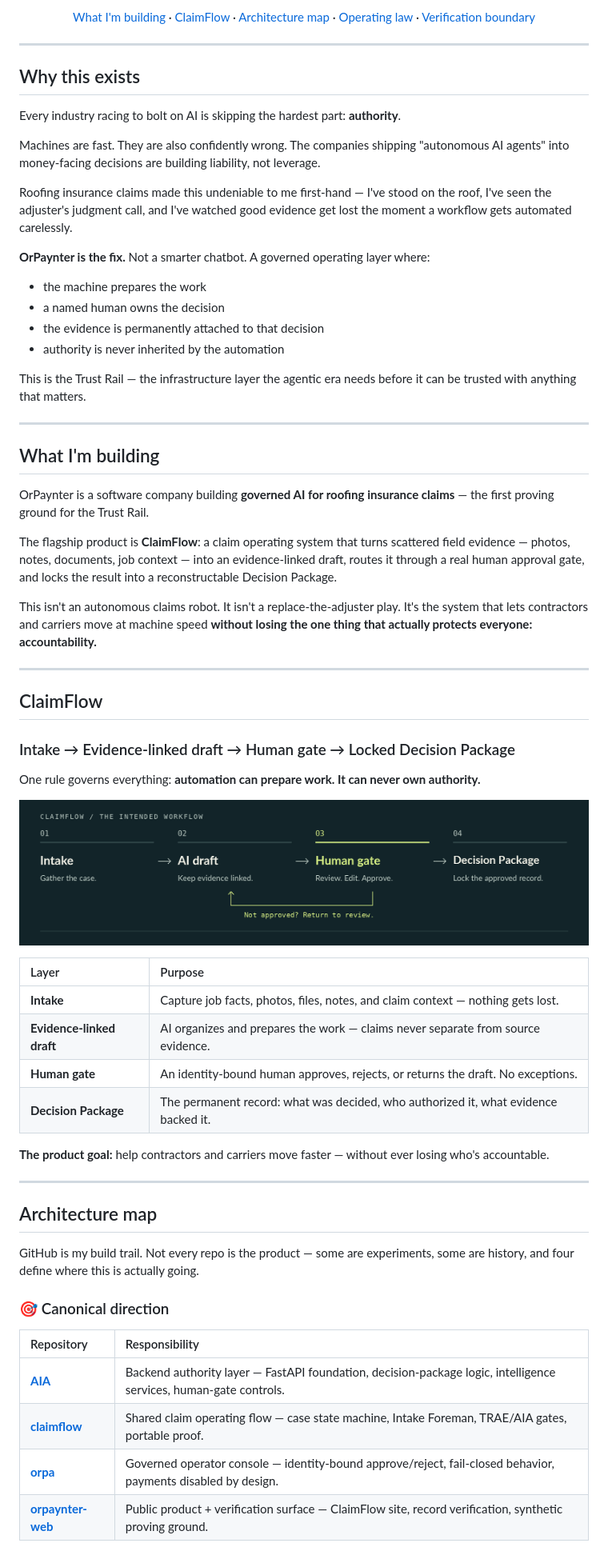
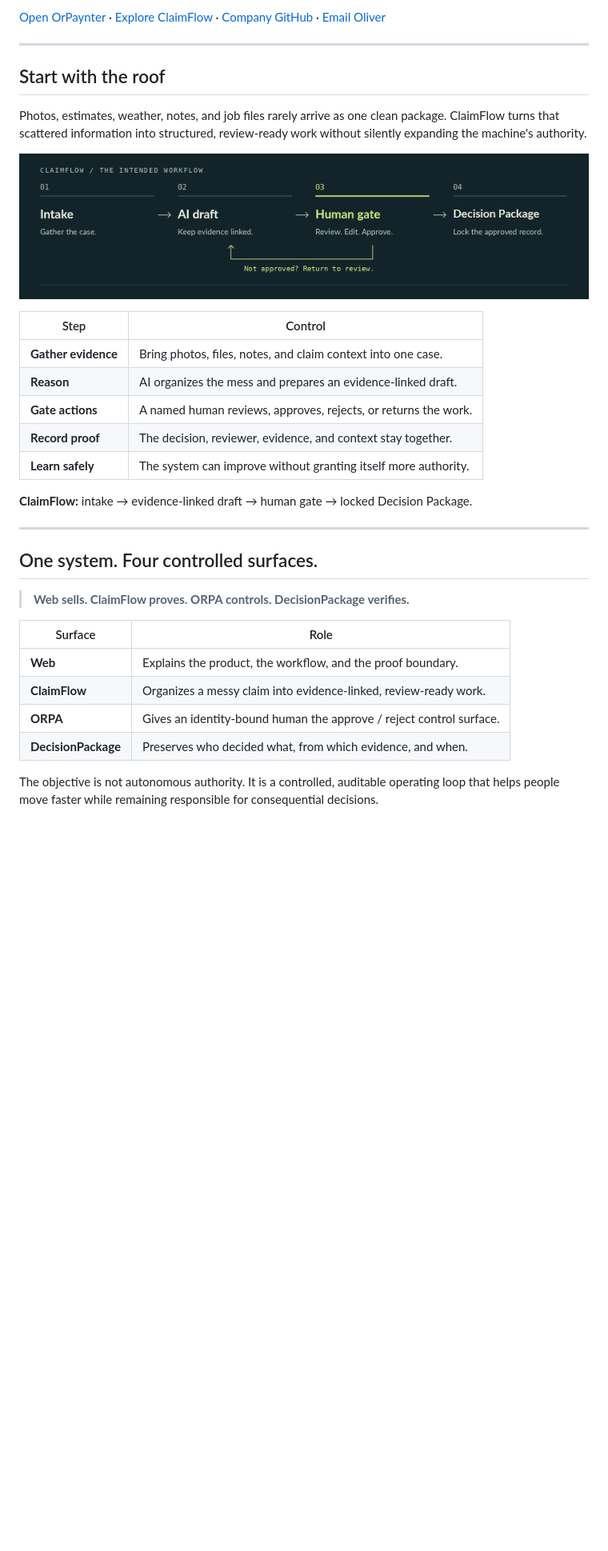
Before and after one commit to orpaynter/me, a Markdown page: README.md, the part around one of its changes. Shown at 80% size. GitHub-like rendering; blank space fills up the shorter version.

```diff
--- a/README.md
+++ b/README.md
@@ -27,48 +18,11 @@ I'm building the answer. It's called the <b>Trust Rail</b> — and it starts wit
 
-<p align="center">
-<a href="#what-im-building">What I'm building</a> ·
-<a href="#claimflow">ClaimFlow</a> ·
-<a href="#architecture-map">Architecture map</a> ·
-<a href="#operating-law">Operating law</a> ·
-<a href="#verification-boundary">Verification boundary</a>
-</p>
+[Open OrPaynter](https://orpaynter.ai) · [Explore ClaimFlow](https://orpaynter.ai/claimflow) · [Company GitHub](https://github.com/Orpaynter-Inc) · [Email Oliver](mailto:Ov@OrPaynter.com)
 
 ---
 
-## Why this exists
+## Start with the roof
 
-Every industry racing to bolt on AI is skipping the hardest part: **authority**.
-
-Machines are fast. They are also confidently wrong. The companies shipping "autonomous AI agents" into money-facing decisions are building liability, not leverage.
-
-Roofing insurance claims made this undeniable to me first-hand — I've stood on the roof, I've seen the adjuster's judgment call, and I've watched good evidence get lost the moment a workflow gets automated carelessly.
-
-**OrPaynter is the fix.** Not a smarter chatbot. A governed operating layer where:
-
-- the machine prepares the work
-- a named human owns the decision
-- the evidence is permanently attached to that decision
-- authority is never inherited by the automation
-
-This is the Trust Rail — the infrastructure layer the agentic era needs before it can be trusted with anything that matters.
-
----
-
-## What I'm building
-
-OrPaynter is a software company building **governed AI for roofing insurance claims** — the first proving ground for the Trust Rail.
-
-The flagship product is **ClaimFlow**: a claim operating system that turns scattered field evidence — photos, notes, documents, job context — into an evidence-linked draft, routes it through a real human approval gate, and locks the result into a reconstructable Decision Package.
-
-This isn't an autonomous claims robot. It isn't a replace-the-adjuster play. It's the system that lets contractors and carriers move at machine speed **without losing the one thing that actually protects everyone: accountability.**
-
----
-
-## ClaimFlow
-
-### Intake → Evidence-linked draft → Human gate → Locked Decision Package
-
-One rule governs everything: **automation can prepare work. It can never own authority.**
+Photos, estimates, weather, notes, and job files rarely arrive as one clean package. ClaimFlow turns that scattered information into structured, review-ready work without silently expanding the machine's authority.
 
 <p align="center">
   <picture>
@@ -77,27 +31,28 @@ One rule governs everything: **automation can prepare work. It can never own aut
   </picture>
 </p>
 
-| Layer | Purpose |
-| :--- | :--- |
-| **Intake** | Capture job facts, photos, files, notes, and claim context — nothing gets lost. |
-| **Evidence-linked draft** | AI organizes and prepares the work — claims never separate from source evidence. |
-| **Human gate** | An identity-bound human approves, rejects, or returns the draft. No exceptions. |
-| **Decision Package** | The permanent record: what was decided, who authorized it, what evidence backed it. |
+| Step | Control |
+|---|---|
+| **Gather evidence** | Bring photos, files, notes, and claim context into one case. |
+| **Reason** | AI organizes the mess and prepares an evidence-linked draft. |
+| **Gate actions** | A named human reviews, approves, rejects, or returns the work. |
+| **Record proof** | The decision, reviewer, evidence, and context stay together. |
+| **Learn safely** | The system can improve without granting itself more authority. |
 
-**The product goal:** help contractors and carriers move faster — without ever losing who's accountable.
+**ClaimFlow:** intake → evidence-linked draft → human gate → locked Decision Package.
 
 ---
 
-## Architecture map
+## One system. Four controlled surfaces.
 
-GitHub is my build trail. Not every repo is the product — some are experiments, some are history, and four define where this is actually going.
+> **Web sells. ClaimFlow proves. ORPA controls. DecisionPackage verifies.**
 
-### 🎯 Canonical direction
+| Surface | Role |
+|---|---|
+| **Web** | Explains the product, the workflow, and the proof boundary. |
+| **ClaimFlow** | Organizes a messy claim into evidence-linked, review-ready work. |
+| **ORPA** | Gives an identity-bound human the approve / reject control surface. |
+| **DecisionPackage** | Preserves who decided what, from which evidence, and when. |
 
-| Repository | Responsibility |
-| :--- | :--- |
-| [**AIA**](https://github.com/orpaynter/AIA) | Backend authority layer — FastAPI foundation, decision-package logic, intelligence services, human-gate controls. |
-| [**claimflow**](https://github.com/orpaynter/claimflow) | Shared claim operating flow — case state machine, Intake Foreman, TRAE/AIA gates, portable proof. |
-| [**orpa**](https://github.com/orpaynter/orpa) | Governed operator console — identity-bound approve/reject, fail-closed behavior, payments disabled by design. |
-| [**orpaynter-web**](https://github.com/orpaynter/orpaynter-web) | Public product + verification surface — ClaimFlow site, record verification, synthetic proving ground. |
+The objective is not autonomous authority. It is a controlled, auditable operating loop that helps people move faster while remaining responsible for consequential decisions.
 
```
Also changed, not shown: other parts of README.md (+42 -62 lines).
